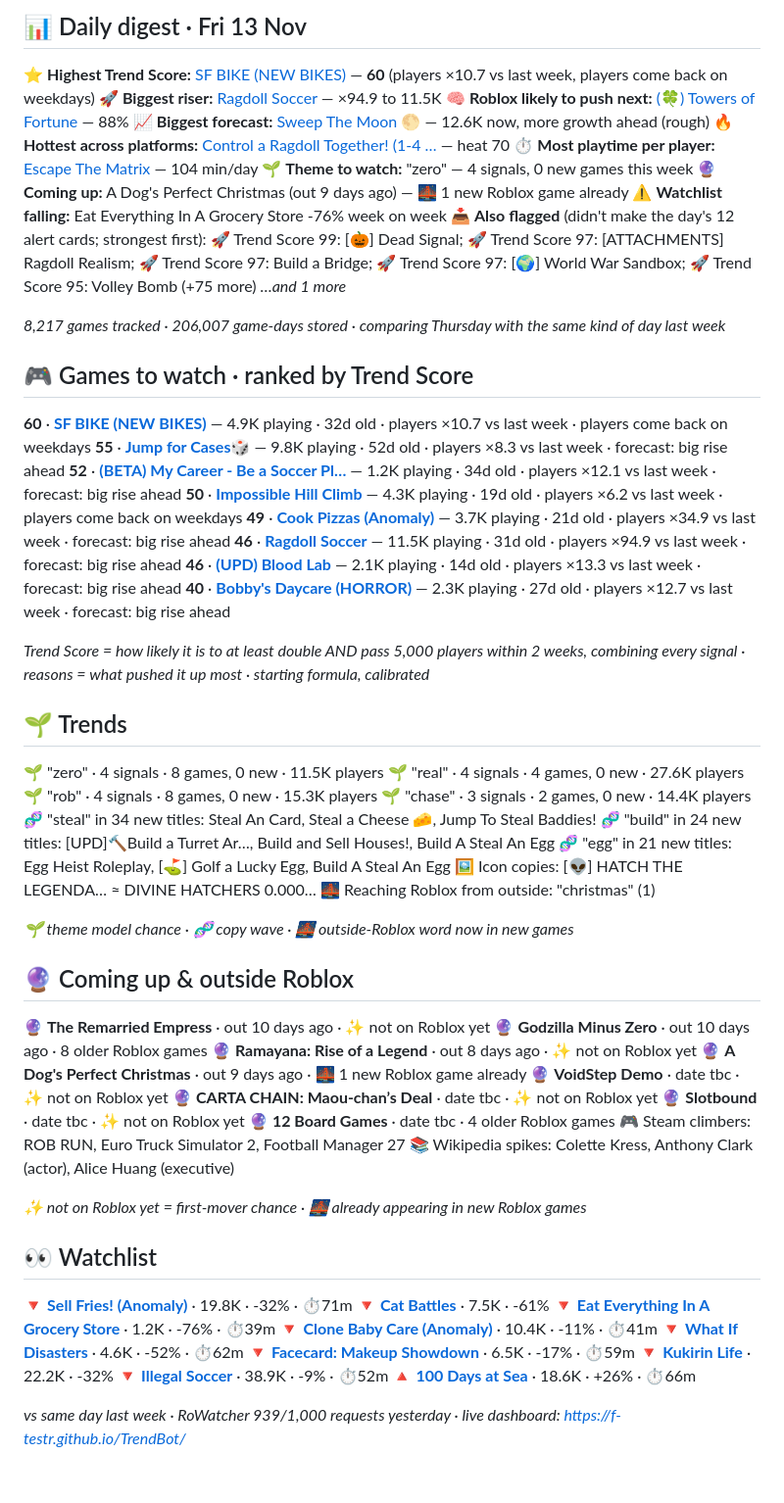
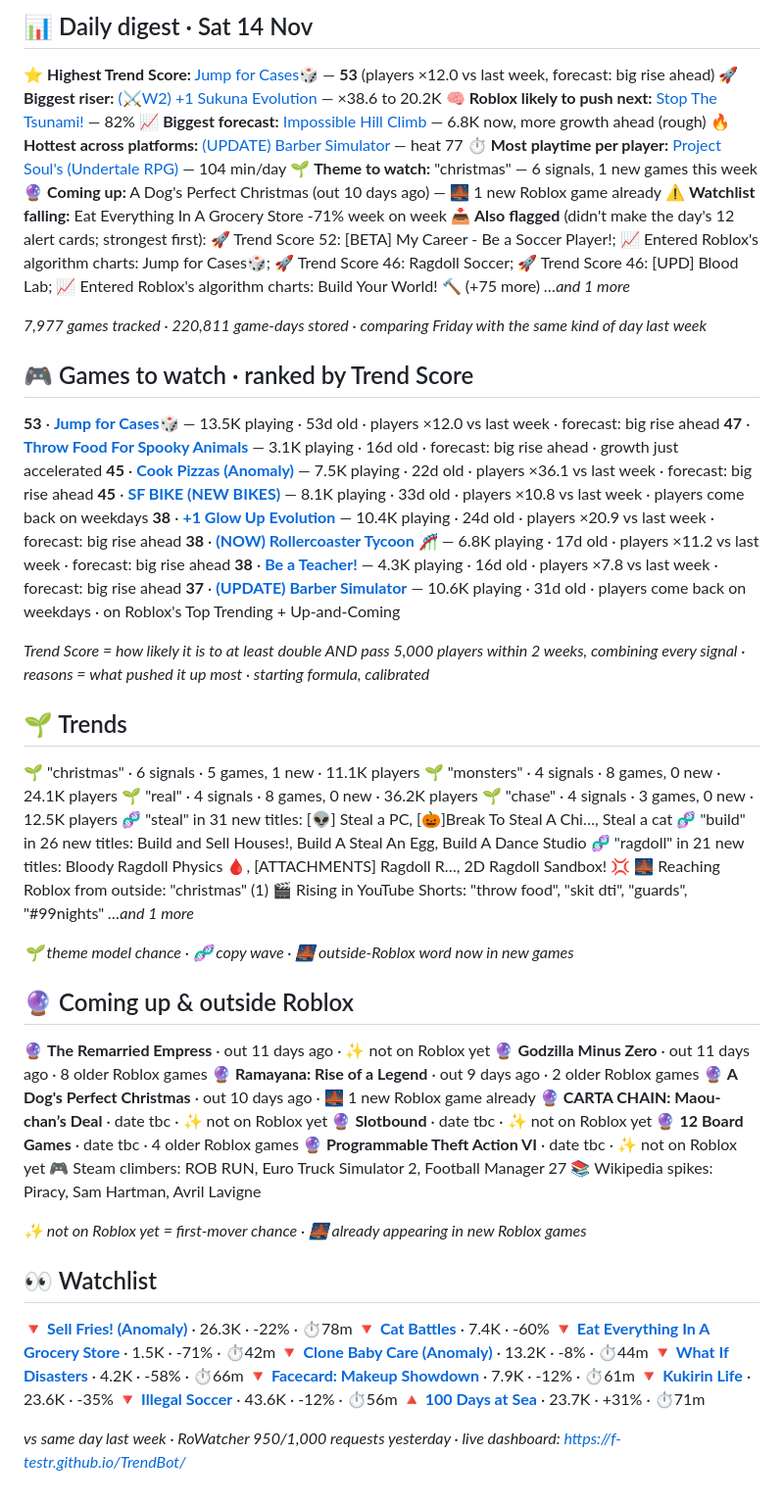
Before and after one commit to F-TestR/TrendBot, a Markdown page: reports/digest.md, the part around one of its changes. Shown at 98% size. GitHub-like rendering.

Commit message:
Reports for 2026-11-14

```diff
--- a/reports/digest.md
+++ b/reports/digest.md
@@ -2,72 +2,73 @@
 
-## 📊 Daily digest · Fri 13 Nov
+## 📊 Daily digest · Sat 14 Nov
 
-⭐ **Highest Trend Score:** [ SF BIKE (NEW BIKES) ](https://www.roblox.com/games/133214978843288) — **60** (players ×10.7 vs last week, players come back on weekdays)
-🚀 **Biggest riser:** [Ragdoll Soccer](https://www.roblox.com/games/106931373443671) — ×94.9 to 11.5K
-🧠 **Roblox likely to push next:** [(🍀) Towers of Fortune](https://rowatcher.com/games/10773001670) — 88%
-📈 **Biggest forecast:** [Sweep The Moon 🌕](https://www.roblox.com/games/109576450376407) — 12.6K now, more growth ahead (rough)
-🔥 **Hottest across platforms:** [Control a Ragdoll Together! (1-4 …](https://www.roblox.com/games/135073285528385) — heat 70
-⏱ **Most playtime per player:** [Escape The Matrix](https://www.roblox.com/games/90088244419227) — 104 min/day
-🌱 **Theme to watch:** "zero" — 4 signals, 0 new games this week
-🔮 **Coming up:** A Dog's Perfect Christmas (out 9 days ago) — 🌉 1 new Roblox game already
-⚠️ **Watchlist falling:** Eat Everything In A Grocery Store -76% week on week
-📥 **Also flagged** (didn't make the day's 12 alert cards; strongest first): 🚀 Trend Score 99: [🎃] Dead Signal; 🚀 Trend Score 97: [ATTACHMENTS] Ragdoll Realism; 🚀 Trend Score 97: Build a Bridge; 🚀 Trend Score 97: [🌍] World War Sandbox; 🚀 Trend Score 95: Volley Bomb (+75 more)
+⭐ **Highest Trend Score:** [Jump for Cases🎲](https://www.roblox.com/games/93545804988403) — **53** (players ×12.0 vs last week, forecast: big rise ahead)
+🚀 **Biggest riser:** [(⚔️W2) +1 Sukuna Evolution](https://www.roblox.com/games/76658223549414) — ×38.6 to 20.2K
+🧠 **Roblox likely to push next:** [Stop The Tsunami!](https://www.roblox.com/games/71586501620185) — 82%
+📈 **Biggest forecast:** [Impossible Hill Climb](https://www.roblox.com/games/100981917200669) — 6.8K now, more growth ahead (rough)
+🔥 **Hottest across platforms:** [(UPDATE) Barber Simulator](https://www.roblox.com/games/134026357772960) — heat 77
+⏱ **Most playtime per player:** [Project Soul's (Undertale RPG)](https://rowatcher.com/games/10768613071) — 104 min/day
+🌱 **Theme to watch:** "christmas" — 6 signals, 1 new games this week
+🔮 **Coming up:** A Dog's Perfect Christmas (out 10 days ago) — 🌉 1 new Roblox game already
+⚠️ **Watchlist falling:** Eat Everything In A Grocery Store -71% week on week
+📥 **Also flagged** (didn't make the day's 12 alert cards; strongest first): 🚀 Trend Score 52: [BETA] My Career - Be a Soccer Player!; 📈 Entered Roblox's algorithm charts: Jump for Cases🎲; 🚀 Trend Score 46: Ragdoll Soccer; 🚀 Trend Score 46: [UPD] Blood Lab; 📈 Entered Roblox's algorithm charts: Build Your World! 🔨 (+75 more)
 _…and 1 more_
 
-_8,217 games tracked · 206,007 game-days stored · comparing Thursday with the same kind of day last week_
+_7,977 games tracked · 220,811 game-days stored · comparing Friday with the same kind of day last week_
 
 ## 🎮 Games to watch · ranked by Trend Score
 
-**60** · **[ SF BIKE (NEW BIKES) ](https://www.roblox.com/games/133214978843288)** — 4.9K playing · 32d old · players ×10.7 vs last week · players come back on weekdays
-**55** · **[Jump for Cases🎲](https://www.roblox.com/games/93545804988403)** — 9.8K playing · 52d old · players ×8.3 vs last week · forecast: big rise ahead
-**52** · **[(BETA) My Career - Be a Soccer Pl…](https://www.roblox.com/games/90014279238954)** — 1.2K playing · 34d old · players ×12.1 vs last week · forecast: big rise ahead
-**50** · **[Impossible Hill Climb](https://www.roblox.com/games/100981917200669)** — 4.3K playing · 19d old · players ×6.2 vs last week · players come back on weekdays
-**49** · **[Cook Pizzas (Anomaly)](https://www.roblox.com/games/99905511294377)** — 3.7K playing · 21d old · players ×34.9 vs last week · forecast: big rise ahead
-**46** · **[Ragdoll Soccer](https://www.roblox.com/games/106931373443671)** — 11.5K playing · 31d old · players ×94.9 vs last week · forecast: big rise ahead
-**46** · **[(UPD) Blood Lab](https://www.roblox.com/games/131197661751817)** — 2.1K playing · 14d old · players ×13.3 vs last week · forecast: big rise ahead
-**40** · **[Bobby's Daycare (HORROR) ](https://www.roblox.com/games/77649795876119)** — 2.3K playing · 27d old · players ×12.7 vs last week · forecast: big rise ahead
+**53** · **[Jump for Cases🎲](https://www.roblox.com/games/93545804988403)** — 13.5K playing · 53d old · players ×12.0 vs last week · forecast: big rise ahead
+**47** · **[Throw Food For Spooky Animals](https://rowatcher.com/games/10773663140)** — 3.1K playing · 16d old · forecast: big rise ahead · growth just accelerated
+**45** · **[Cook Pizzas (Anomaly)](https://www.roblox.com/games/99905511294377)** — 7.5K playing · 22d old · players ×36.1 vs last week · forecast: big rise ahead
+**45** · **[ SF BIKE (NEW BIKES) ](https://www.roblox.com/games/133214978843288)** — 8.1K playing · 33d old · players ×10.8 vs last week · players come back on weekdays
+**38** · **[+1 Glow Up Evolution](https://www.roblox.com/games/108051862108828)** — 10.4K playing · 24d old · players ×20.9 vs last week · forecast: big rise ahead
+**38** · **[(NOW) Rollercoaster Tycoon 🎢](https://www.roblox.com/games/94486764111804)** — 6.8K playing · 17d old · players ×11.2 vs last week · forecast: big rise ahead
+**38** · **[Be a Teacher!](https://www.roblox.com/games/77029236360021)** — 4.3K playing · 16d old · players ×7.8 vs last week · forecast: big rise ahead
+**37** · **[(UPDATE) Barber Simulator](https://www.roblox.com/games/134026357772960)** — 10.6K playing · 31d old · players come back on weekdays · on Roblox's Top Trending + Up-and-Coming
 
 _Trend Score = how likely it is to at least double AND pass 5,000 players within 2 weeks, combining every signal · reasons = what pushed it up most · starting formula, calibrated_
 
 ## 🌱 Trends
 
-🌱 "zero" · 4 signals · 8 games, 0 new · 11.5K players
-🌱 "real" · 4 signals · 4 games, 0 new · 27.6K players
-🌱 "rob" · 4 signals · 8 games, 0 new · 15.3K players
-🌱 "chase" · 3 signals · 2 games, 0 new · 14.4K players
-🧬 "steal" in 34 new titles: Steal An Card, Steal a Cheese 🧀, Jump To Steal Baddies!
-🧬 "build" in 24 new titles: [UPD]🔨Build a Turret Ar…, Build and Sell Houses!, Build A Steal An Egg
-🧬 "egg" in 21 new titles: Egg Heist Roleplay, [⛳] Golf a Lucky Egg, Build A Steal An Egg
-🖼️ Icon copies: [👽] HATCH THE LEGENDA… ≈ DIVINE HATCHERS 0.000…
+🌱 "christmas" · 6 signals · 5 games, 1 new · 11.1K players
+🌱 "monsters" · 4 signals · 8 games, 0 new · 24.1K players
+🌱 "real" · 4 signals · 8 games, 0 new · 36.2K players
+🌱 "chase" · 4 signals · 3 games, 0 new · 12.5K players
+🧬 "steal" in 31 new titles: [👽] Steal a PC, [🎃]Break To Steal A Chi…, Steal a cat
+🧬 "build" in 26 new titles: Build and Sell Houses!, Build A Steal An Egg, Build A Dance Studio
+🧬 "ragdoll" in 21 new titles: Bloody Ragdoll Physics 🩸, [ATTACHMENTS] Ragdoll R…, 2D Ragdoll Sandbox! 💢
 🌉 Reaching Roblox from outside: "christmas" (1)
+🎬 Rising in YouTube Shorts: "throw food", "skit dti", "guards", "#99nights"
+_…and 1 more_
 
 _🌱 theme model chance · 🧬 copy wave · 🌉 outside-Roblox word now in new games_
 
 ## 🔮 Coming up & outside Roblox
 
-🔮 **The Remarried Empress** · out 10 days ago · ✨ not on Roblox yet
-🔮 **Godzilla Minus Zero** · out 10 days ago · 8 older Roblox games
-🔮 **Ramayana: Rise of a Legend** · out 8 days ago · ✨ not on Roblox yet
-🔮 **A Dog's Perfect Christmas** · out 9 days ago · 🌉 1 new Roblox game already
-🔮 **VoidStep Demo** · date tbc · ✨ not on Roblox yet
+🔮 **The Remarried Empress** · out 11 days ago · ✨ not on Roblox yet
+🔮 **Godzilla Minus Zero** · out 11 days ago · 8 older Roblox games
+🔮 **Ramayana: Rise of a Legend** · out 9 days ago · 2 older Roblox games
+🔮 **A Dog's Perfect Christmas** · out 10 days ago · 🌉 1 new Roblox game already
 🔮 **CARTA CHAIN: Maou-chan’s Deal** · date tbc · ✨ not on Roblox yet
 🔮 **Slotbound** · date tbc · ✨ not on Roblox yet
 🔮 **12 Board Games** · date tbc · 4 older Roblox games
+🔮 **Programmable Theft Action VI** · date tbc · ✨ not on Roblox yet
 🎮 Steam climbers: ROB RUN, Euro Truck Simulator 2, Football Manager 27
-📚 Wikipedia spikes: Colette Kress, Anthony Clark (actor), Alice Huang (executive)
+📚 Wikipedia spikes: Piracy, Sam Hartman, Avril Lavigne
 
 _✨ not on Roblox yet = first-mover chance · 🌉 already appearing in new Roblox games_
 
 ## 👀 Watchlist
 
-🔻 **[Sell Fries! (Anomaly)](https://www.roblox.com/games/94891079210424)** · 19.8K · -32% · ⏱71m
-🔻 **[Cat Battles](https://www.roblox.com/games/130906410042392)** · 7.5K · -61%
-🔻 **[Eat Everything In A Grocery Store](https://www.roblox.com/games/128201586883489)** · 1.2K · -76% · ⏱39m
-🔻 **[Clone Baby Care (Anomaly)](https://www.roblox.com/games/87346021451395)** · 10.4K · -11% · ⏱41m
-🔻 **[What If Disasters](https://www.roblox.com/games/109440485612336)** · 4.6K · -52% · ⏱62m
-🔻 **[Facecard: Makeup Showdown](https://www.roblox.com/games/72293101527469)** · 6.5K · -17% · ⏱59m
-🔻 **[Kukirin Life](https://www.roblox.com/games/122840796290491)** · 22.2K · -32%
-🔻 **[Illegal Soccer](https://www.roblox.com/games/126987974021910)** · 38.9K · -9% · ⏱52m
-🔺 **[100 Days at Sea](https://www.roblox.com/games/70411440483149)** · 18.6K · +26% · ⏱66m
+🔻 **[Sell Fries! (Anomaly)](https://www.roblox.com/games/94891079210424)** · 26.3K · -22% · ⏱78m
+🔻 **[Cat Battles](https://www.roblox.com/games/130906410042392)** · 7.4K · -60%
+🔻 **[Eat Everything In A Grocery Store](https://www.roblox.com/games/128201586883489)** · 1.5K · -71% · ⏱42m
+🔻 **[Clone Baby Care (Anomaly)](https://www.roblox.com/games/87346021451395)** · 13.2K · -8% · ⏱44m
+🔻 **[What If Disasters](https://www.roblox.com/games/109440485612336)** · 4.2K · -58% · ⏱66m
+🔻 **[Facecard: Makeup Showdown](https://www.roblox.com/games/72293101527469)** · 7.9K · -12% · ⏱61m
+🔻 **[Kukirin Life](https://www.roblox.com/games/122840796290491)** · 23.6K · -35%
+🔻 **[Illegal Soccer](https://www.roblox.com/games/126987974021910)** · 43.6K · -12% · ⏱56m
+🔺 **[100 Days at Sea](https://www.roblox.com/games/70411440483149)** · 23.7K · +31% · ⏱71m
 
-_vs same day last week · RoWatcher 939/1,000 requests yesterday · live dashboard: https://f-testr.github.io/TrendBot/_
+_vs same day last week · RoWatcher 950/1,000 requests yesterday · live dashboard: https://f-testr.github.io/TrendBot/_
```
Also changed, not shown: other parts of reports/digest.md (+1 -1 lines).
